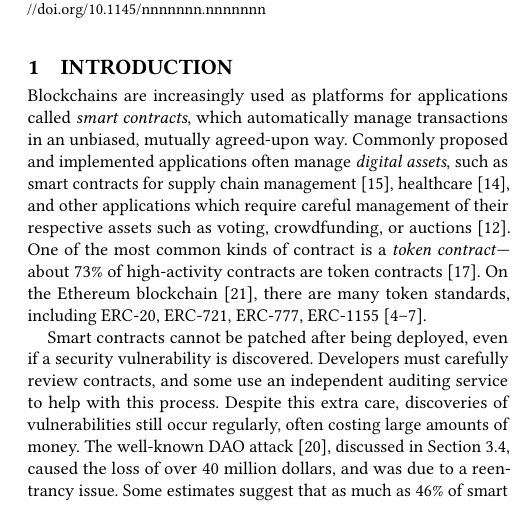
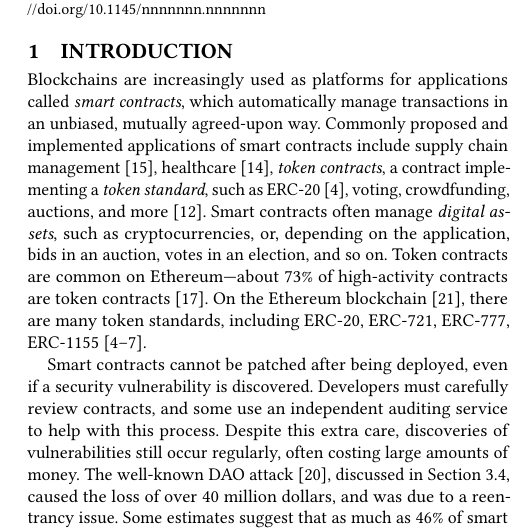
Before and after one commit to ReedOei/Psamathe, a LaTeX paper (formalization/flow.tex): part of one column of page 1 of 11, cut so that both start at the same text, the shorter picture padded with empty space. The pictures show the PDF file formalization/flow.pdf that the author committed with the source.

Commit message:
Fix some small issues

```diff
--- a/formalization/flow.tex
+++ b/formalization/flow.tex
@@ -124,10 +124,10 @@
 \maketitle
 
 \section{Introduction}
-
 Blockchains are increasingly used as platforms for applications called \emph{smart contracts}, which automatically manage transactions in an unbiased, mutually agreed-upon way.
-Commonly proposed and implemented applications often manage \emph{digital assets}, such as smart contracts for supply chain management~\cite{SupplyChainUse}, healthcare~\cite{HealthcareUse}, and other applications which require careful management of their respective assets such as voting, crowdfunding, or auctions~\cite{Elsden18:Making}.
-One of the most common kinds of contract is a \emph{token contract}---about 73\% of high-activity contracts are token contracts~\cite{OlivaEtAl2019}.
+Commonly proposed and implemented applications of smart contracts include supply chain management~\cite{SupplyChainUse}, healthcare~\cite{HealthcareUse}, \emph{token contracts}, a contract implementing a \emph{token standard}, such as ERC-20~\cite{erc20}, voting, crowdfunding, auctions, and more~\cite{Elsden18:Making}.
+Smart contracts often manage \emph{digital assets}, such as cryptocurrencies, or, depending on the application, bids in an auction, votes in an election, and so on.
+Token contracts are common on Ethereum---about 73\% of high-activity contracts are token contracts~\cite{OlivaEtAl2019}.
 On the Ethereum blockchain~\cite{wood2014ethereum}, there are many token standards, including ERC-20, ERC-721, ERC-777, ERC-1155~\cite{erc20,erc721,erc777,erc1155}.
 
 Smart contracts cannot be patched after being deployed, even if a security vulnerability is discovered.
```
Also changed, not shown: formalization/splash20-src.tex (+1 -2 lines), formalization/flow.pdf, formalization/splash20-src.pdf, formalization/flow.tex (2 more changed lines).
